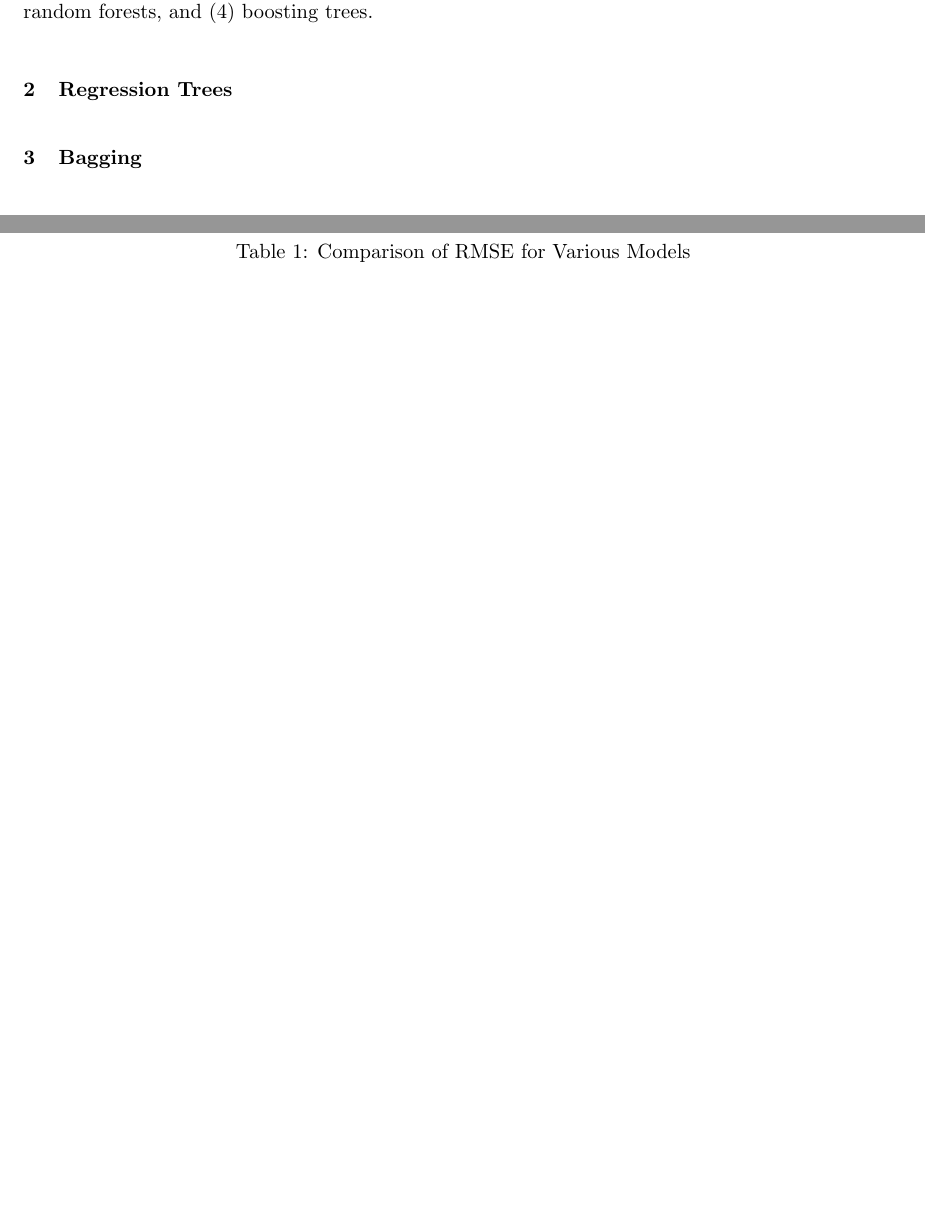
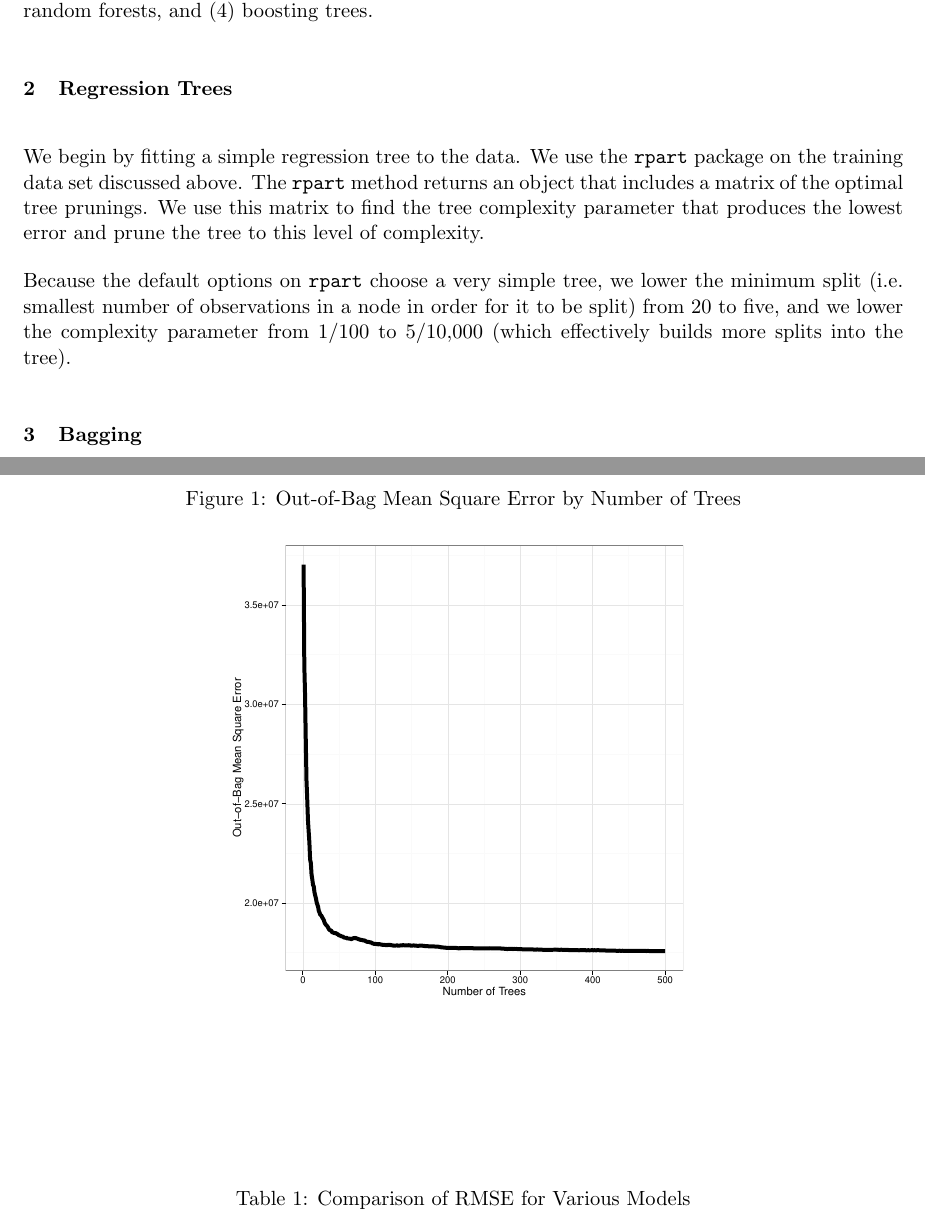
Before and after one commit to TheodorosK/machine-learning, a LaTeX problem sheet (hw3/writeup/hw3.tex): two parts of pages 1 and 2 of 2 before the commit and two parts of pages 1 and 3 of 3 after it, joined at a grey line, cut so that both start at the same text, the shorter picture padded with empty space. Compiled offline with pdfLaTeX.

Commit message:
Updates from ShareLaTeX

```diff
--- a/hw3/writeup/hw3.tex
+++ b/hw3/writeup/hw3.tex
@@ -27,6 +27,10 @@ We will build a series of models that can predict the selling price of a used ca
 
 \section{Regression Trees}
 
+We begin by fitting a simple regression tree to the data. We use the \texttt{rpart} package on the training data set discussed above. The \texttt{rpart} method returns an object that includes a matrix of the optimal tree prunings. We use this matrix to find the tree complexity parameter that produces the lowest error and prune the tree to this level of complexity.
+
+Because the default options on \texttt{rpart} choose a very simple tree, we lower the minimum split (i.e. smallest number of observations in a node in order for it to be split) from 20 to five, and we lower the complexity parameter from 1/100 to 5/10,000 (which effectively builds more splits into the tree).
+
 
 
 \section{Bagging}
@@ -51,4 +55,11 @@ We chose a value of $m=3$, which produced the best set of out-of-sample RMSE val
 
 The random forest algorithm ends up performing very well, nearly beating the best-in-class performance of the boosting tree.
 
+\begin{figure}[!htb]
+  \centering
+  \caption{Out-of-Bag Mean Square Error by Number of Trees}
+  \includegraphics[scale=.5]{rf_oob_mse.pdf}
+  \label{fig:rf_oob_mse}
+\end{figure}
+
 \section{Boosting Trees}
```
Also changed, not shown: hw3/writeup/hw3.tex (29 more changed lines).
